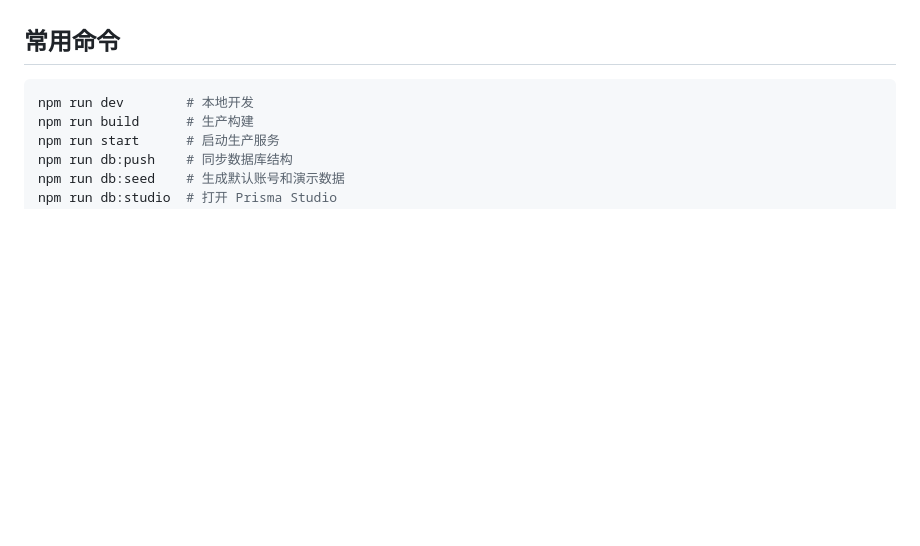
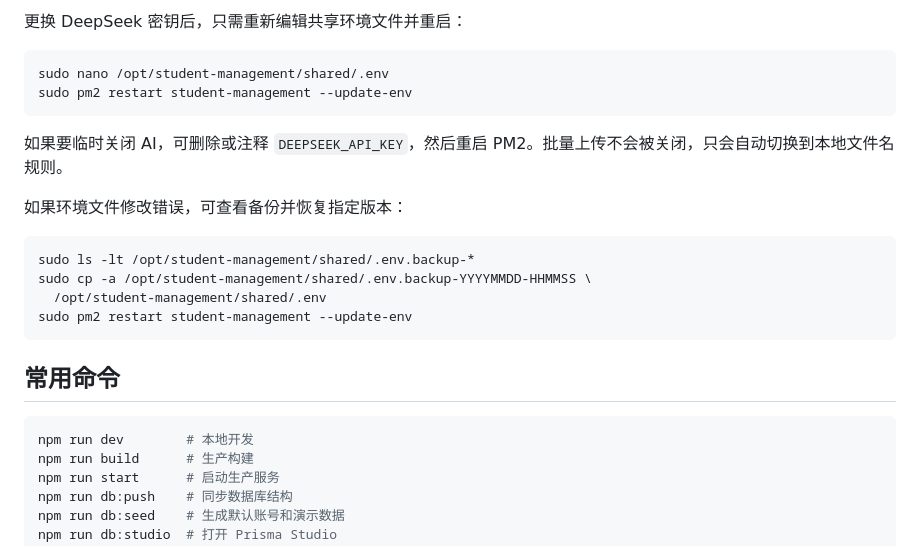
Before and after one commit to Haoder413/StuManage, a Markdown page: README.md, the part around one of its changes. Rendered like a GitHub page; blank space fills up the shorter version.

````diff
--- a/README.md
+++ b/README.md
@@ -203,3 +354,20 @@ npm run resources:migrate
+更换 DeepSeek 密钥后，只需重新编辑共享环境文件并重启：
+
+```bash
+sudo nano /opt/student-management/shared/.env
+sudo pm2 restart student-management --update-env
+```
+
+如果要临时关闭 AI，可删除或注释 `DEEPSEEK_API_KEY`，然后重启 PM2。批量上传不会被关闭，只会自动切换到本地文件名规则。
+
+如果环境文件修改错误，可查看备份并恢复指定版本：
+
+```bash
+sudo ls -lt /opt/student-management/shared/.env.backup-*
+sudo cp -a /opt/student-management/shared/.env.backup-YYYYMMDD-HHMMSS \
+  /opt/student-management/shared/.env
+sudo pm2 restart student-management --update-env
+```
 
 ## 常用命令
 
````
Also changed, not shown: other parts of README.md (+157 -6 lines).
